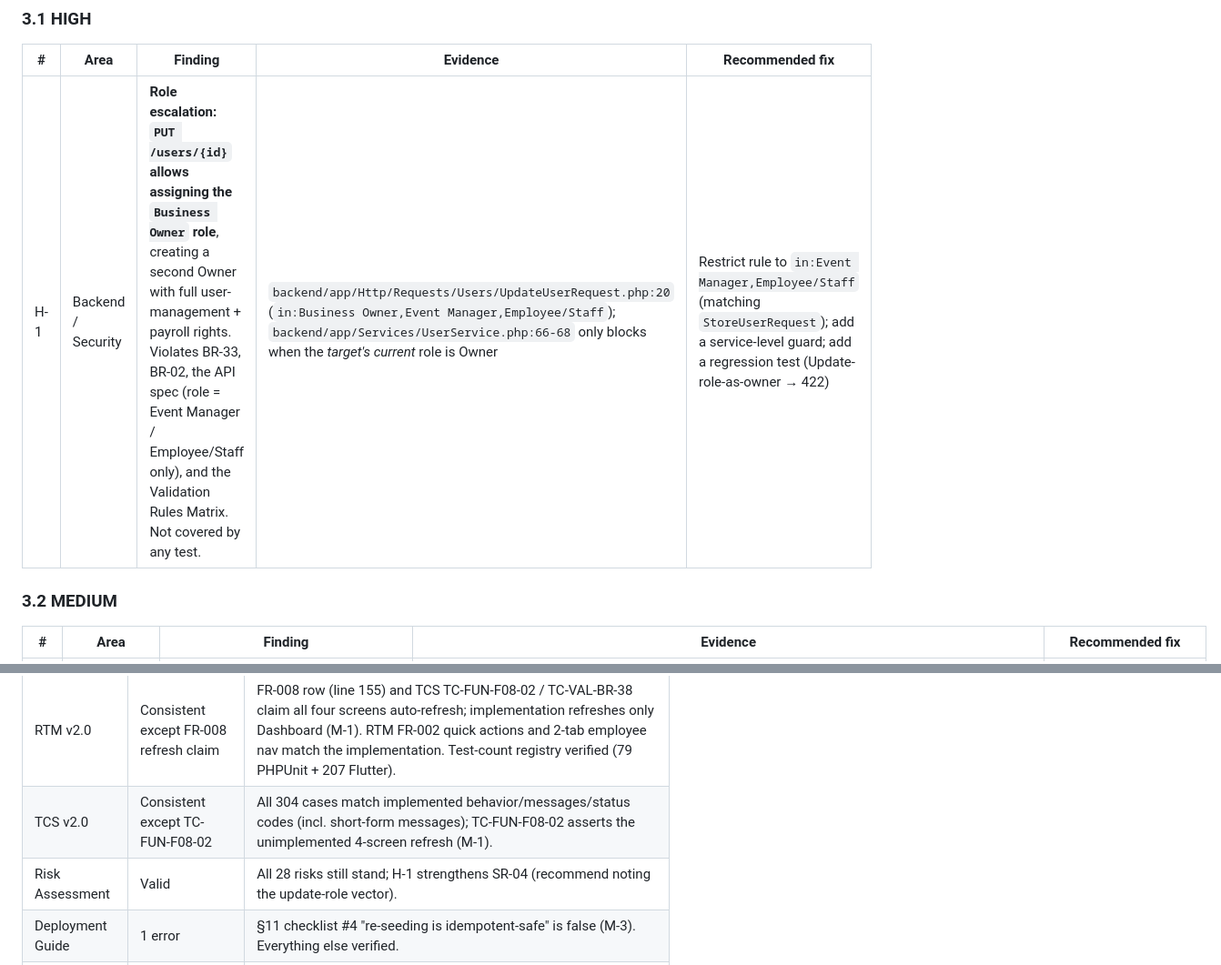
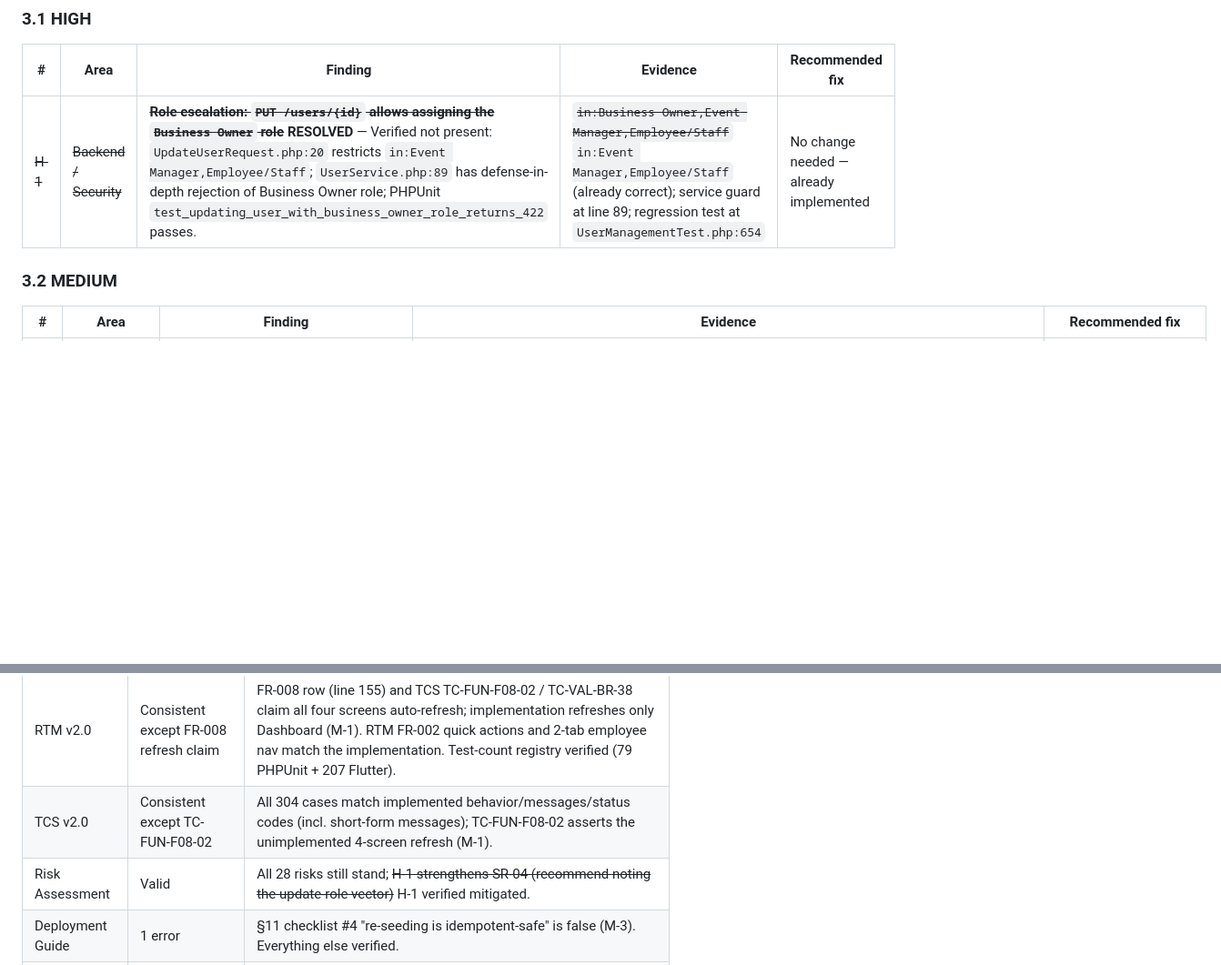
Before and after one commit to gbrl-jsph/dys-fms, a Markdown page: memory/development/final-consistency-audit.md, 2 parts joined by grey strips. Shown at 91% size. Drawn GitHub-style; blank space fills up the shorter version.

```diff
--- a/memory/development/final-consistency-audit.md
+++ b/memory/development/final-consistency-audit.md
@@ -37,7 +37,7 @@
 
 | # | Area | Finding | Evidence | Recommended fix |
 |---|------|---------|----------|-----------------|
-| H-1 | Backend / Security | **Role escalation: `PUT /users/{id}` allows assigning the `Business Owner` role**, creating a second Owner with full user-management + payroll rights. Violates BR-33, BR-02, the API spec (role = Event Manager / Employee/Staff only), and the Validation Rules Matrix. Not covered by any test. | `backend/app/Http/Requests/Users/UpdateUserRequest.php:20` (`in:Business Owner,Event Manager,Employee/Staff`); `backend/app/Services/UserService.php:66-68` only blocks when the *target's current* role is Owner | Restrict rule to `in:Event Manager,Employee/Staff` (matching `StoreUserRequest`); add a service-level guard; add a regression test (Update-role-as-owner → 422) |
+| ~~H-1~~ | ~~Backend / Security~~ | ~~**Role escalation: `PUT /users/{id}` allows assigning the `Business Owner` role**~~ **RESOLVED** — Verified not present: `UpdateUserRequest.php:20` restricts `in:Event Manager,Employee/Staff`; `UserService.php:89` has defense-in-depth rejection of Business Owner role; PHPUnit `test_updating_user_with_business_owner_role_returns_422` passes. | ~~`in:Business Owner,Event Manager,Employee/Staff`~~ `in:Event Manager,Employee/Staff` (already correct); service guard at line 89; regression test at `UserManagementTest.php:654` | No change needed — already implemented |
 
 ### 3.2 MEDIUM
 
@@ -117,7 +117,7 @@
 |----------|---------|-------|
 | RTM v2.0 | Consistent except FR-008 refresh claim | FR-008 row (line 155) and TCS TC-FUN-F08-02 / TC-VAL-BR-38 claim all four screens auto-refresh; implementation refreshes only Dashboard (M-1). RTM FR-002 quick actions and 2-tab employee nav match the implementation. Test-count registry verified (79 PHPUnit + 207 Flutter). |
 | TCS v2.0 | Consistent except TC-FUN-F08-02 | All 304 cases match implemented behavior/messages/status codes (incl. short-form messages); TC-FUN-F08-02 asserts the unimplemented 4-screen refresh (M-1). |
-| Risk Assessment | Valid | All 28 risks still stand; H-1 strengthens SR-04 (recommend noting the update-role vector). |
+| Risk Assessment | Valid | All 28 risks still stand; ~~H-1 strengthens SR-04 (recommend noting the update-role vector)~~ H-1 verified mitigated. |
 | Deployment Guide | 1 error | §11 checklist #4 "re-seeding is idempotent-safe" is false (M-3). Everything else verified. |
 | User Manual | 1 error | §5.2 Employee Dashboard summary-card claim is false (M-2); all other sections, messages, and behaviors verified against source. |
 
```
Also changed, not shown: other parts of memory/development/final-consistency-audit.md (+4 -4 lines), .ai/development/PROJECT_MEMORY.md (added, +356 -0 lines).
